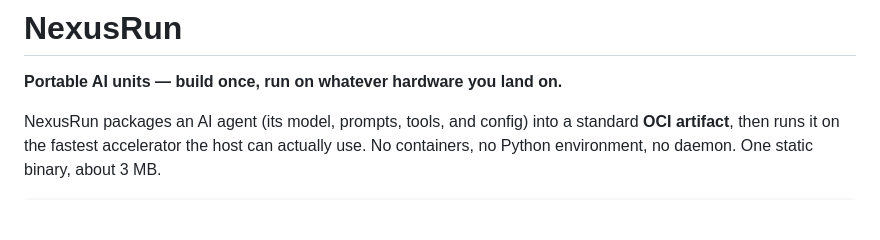
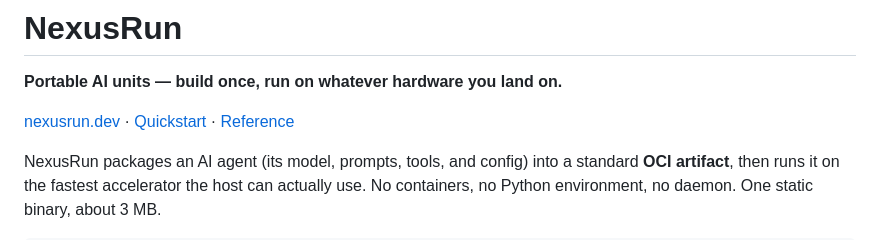
Before and after one commit to VerdictLayer/nexusrun, a Markdown page: README.md, the part around the change. GitHub-like rendering; blank space fills up the shorter version.

```diff
--- a/README.md
+++ b/README.md
@@ -1,6 +1,8 @@
 # NexusRun
 
 **Portable AI units — build once, run on whatever hardware you land on.**
+
+[nexusrun.dev](https://nexusrun.dev) · [Quickstart](docs/QUICKSTART.md) · [Reference](docs/REFERENCE.md)
 
 NexusRun packages an AI agent (its model, prompts, tools, and config) into a
 standard **OCI artifact**, then runs it on the fastest accelerator the host can
```
Also changed, not shown: docs/REFERENCE.md (+5 -0 lines).
